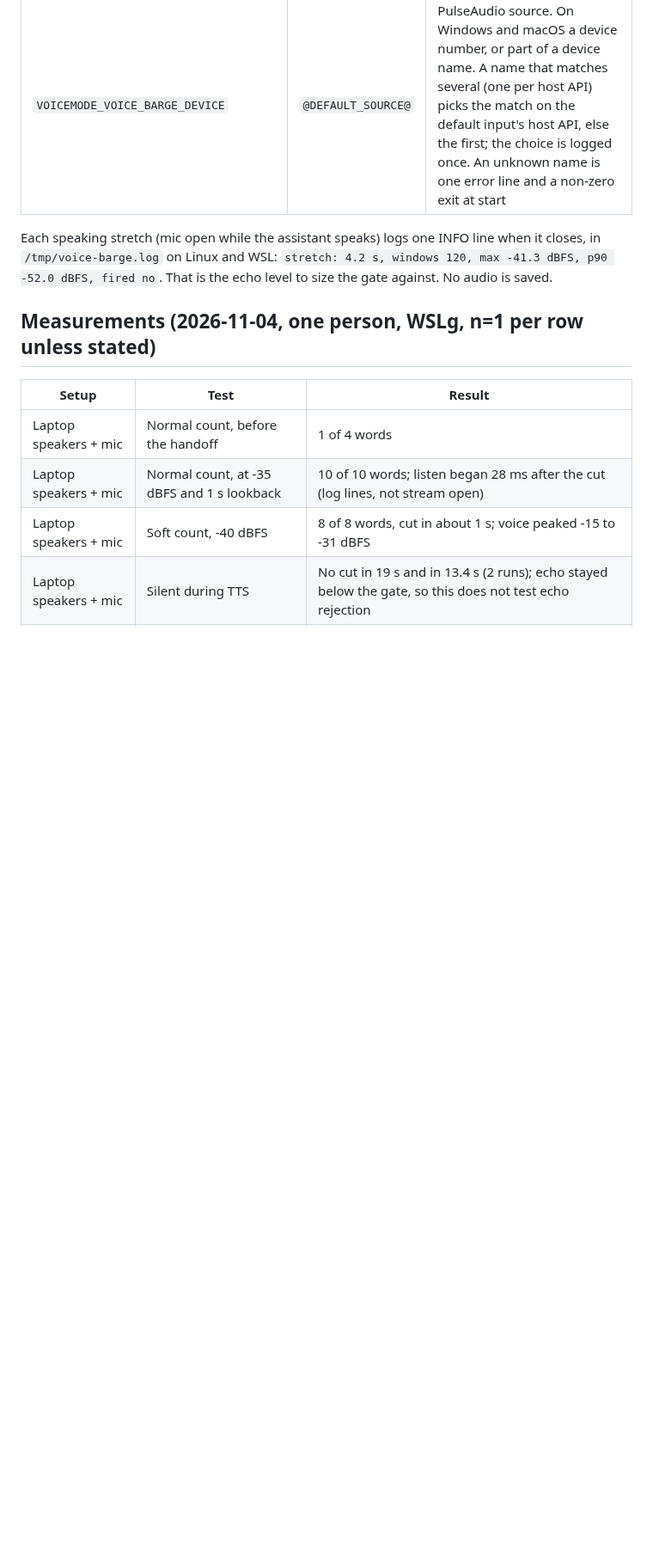
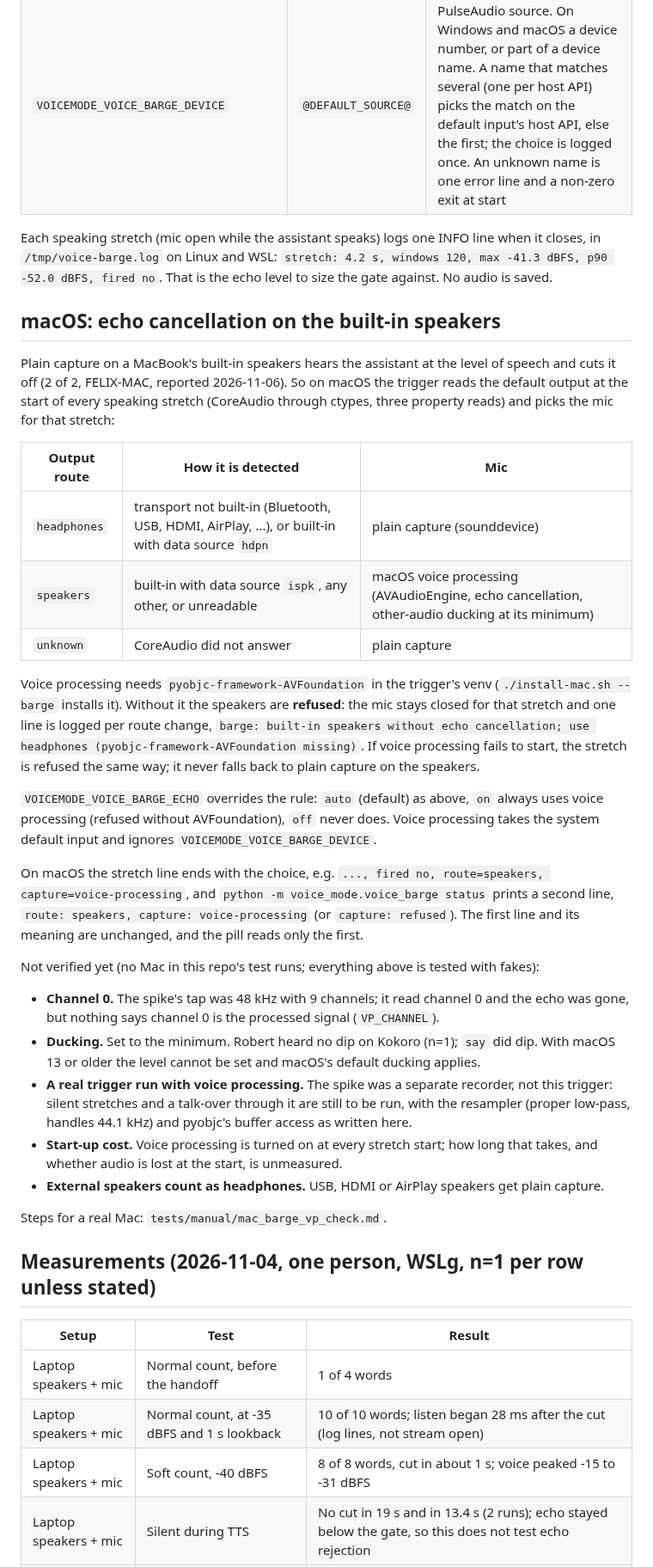
Before and after one commit to rwunsch/voicemode-local, a Markdown page: docs/voice-barge-in/README.md, the part around one of its changes. Shown at 86% size. GitHub-like rendering; blank space fills up the shorter version.

Commit message:
docs(barge): macOS route rule, echo override, what is unverified; Mac check steps

```diff
--- a/docs/voice-barge-in/README.md
+++ b/docs/voice-barge-in/README.md
@@ -53,6 +54,50 @@ Silero alone is not enough on speakers: it correctly calls the assistant's echo
 Each speaking stretch (mic open while the assistant speaks) logs one INFO line when it
 closes, in `/tmp/voice-barge.log` on Linux and WSL: `stretch: 4.2 s, windows 120, max -41.3 dBFS,
 p90 -52.0 dBFS, fired no`. That is the echo level to size the gate against. No audio is saved.
+
+## macOS: echo cancellation on the built-in speakers
+
+Plain capture on a MacBook's built-in speakers hears the assistant at the level of speech
+and cuts it off (2 of 2, FELIX-MAC, reported 2026-11-06). So on macOS the trigger reads the
+default output at the start of every speaking stretch (CoreAudio through ctypes, three
+property reads) and picks the mic for that stretch:
+
+| Output route | How it is detected | Mic |
+|---|---|---|
+| `headphones` | transport not built-in (Bluetooth, USB, HDMI, AirPlay, ...), or built-in with data source `hdpn` | plain capture (sounddevice) |
+| `speakers` | built-in with data source `ispk`, any other, or unreadable | macOS voice processing (AVAudioEngine, echo cancellation, other-audio ducking at its minimum) |
+| `unknown` | CoreAudio did not answer | plain capture |
+
+Voice processing needs `pyobjc-framework-AVFoundation` in the trigger's venv
+(`./install-mac.sh --barge` installs it). Without it the speakers are **refused**: the
+mic stays closed for that stretch and one line is logged per route change,
+`barge: built-in speakers without echo cancellation; use headphones
+(pyobjc-framework-AVFoundation missing)`. If voice processing fails to start, the
+stretch is refused the same way; it never falls back to plain capture on the speakers.
+
+`VOICEMODE_VOICE_BARGE_ECHO` overrides the rule: `auto` (default) as above, `on` always uses
+voice processing (refused without AVFoundation), `off` never does. Voice processing takes
+the system default input and ignores `VOICEMODE_VOICE_BARGE_DEVICE`.
+
+On macOS the stretch line ends with the choice, e.g. `..., fired no, route=speakers,
+capture=voice-processing`, and `python -m voice_mode.voice_barge status` prints a second
+line, `route: speakers, capture: voice-processing` (or `capture: refused`). The first line
+and its meaning are unchanged, and the pill reads only the first.
+
+Not verified yet (no Mac in this repo's test runs; everything above is tested with fakes):
+
+- **Channel 0.** The spike's tap was 48 kHz with 9 channels; it read channel 0 and the echo
+  was gone, but nothing says channel 0 is the processed signal (`VP_CHANNEL`).
+- **Ducking.** Set to the minimum. Robert heard no dip on Kokoro (n=1); `say` did dip.
+  With macOS 13 or older the level cannot be set and macOS's default ducking applies.
+- **A real trigger run with voice processing.** The spike was a separate recorder, not this
+  trigger: silent stretches and a talk-over through it are still to be run, with the
+  resampler (proper low-pass, handles 44.1 kHz) and pyobjc's buffer access as written here.
+- **Start-up cost.** Voice processing is turned on at every stretch start; how long that
+  takes, and whether audio is lost at the start, is unmeasured.
+- **External speakers count as headphones.** USB, HDMI or AirPlay speakers get plain capture.
+
+Steps for a real Mac: `tests/manual/mac_barge_vp_check.md`.
 
 ## Measurements (2026-11-04, one person, WSLg, n=1 per row unless stated)
 
```
Also changed, not shown: other parts of docs/voice-barge-in/README.md (+1 -0 lines), 1 other file.
